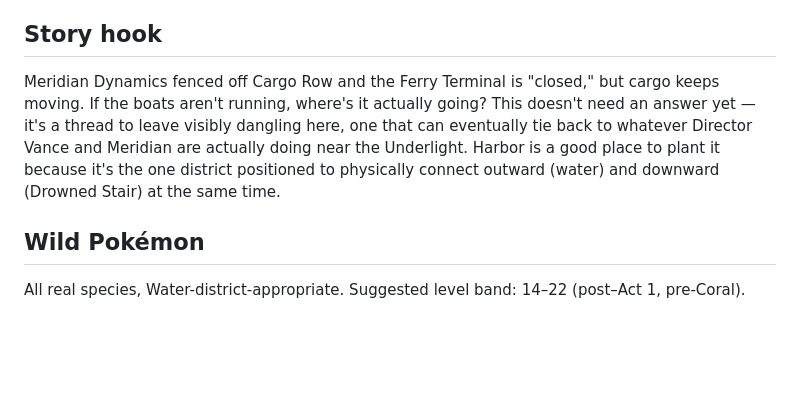
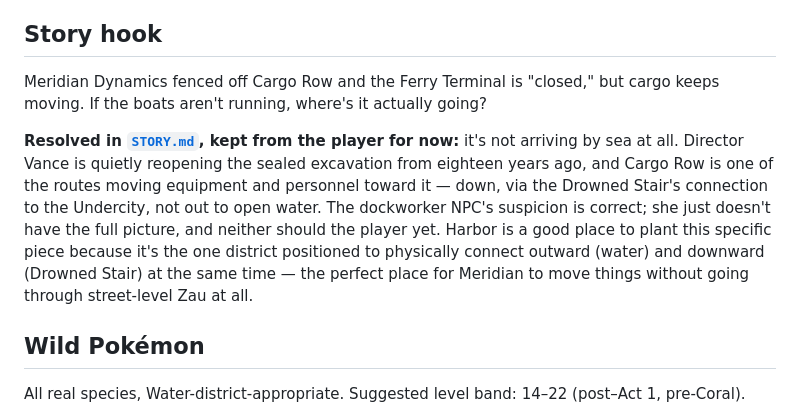
Before and after one commit to toxinzs/ClaudeCodeTest, a Markdown page: zau-region/districts/harbor.md, the part around the change. GitHub-like rendering; blank space fills up the shorter version.

```diff
--- a/zau-region/districts/harbor.md
+++ b/zau-region/districts/harbor.md
@@ -23,7 +23,9 @@ Everywhere else in the city, you're either climbing or digging. The Harbor is fl
 
 ## Story hook
 
-Meridian Dynamics fenced off Cargo Row and the Ferry Terminal is "closed," but cargo keeps moving. If the boats aren't running, where's it actually going? This doesn't need an answer yet — it's a thread to leave visibly dangling here, one that can eventually tie back to whatever Director Vance and Meridian are actually doing near the Underlight. Harbor is a good place to plant it because it's the one district positioned to physically connect outward (water) and downward (Drowned Stair) at the same time.
+Meridian Dynamics fenced off Cargo Row and the Ferry Terminal is "closed," but cargo keeps moving. If the boats aren't running, where's it actually going?
+
+**Resolved in [`STORY.md`](../STORY.md), kept from the player for now:** it's not arriving by sea at all. Director Vance is quietly reopening the sealed excavation from eighteen years ago, and Cargo Row is one of the routes moving equipment and personnel toward it — down, via the Drowned Stair's connection to the Undercity, not out to open water. The dockworker NPC's suspicion is correct; she just doesn't have the full picture, and neither should the player yet. Harbor is a good place to plant this specific piece because it's the one district positioned to physically connect outward (water) and downward (Drowned Stair) at the same time — the perfect place for Meridian to move things without going through street-level Zau at all.
 
 ## Wild Pokémon
 
```
Also changed, not shown: zau-region/STORY.md (added, +61 -0 lines), zau-region/WORLD.md (+2 -0 lines).
